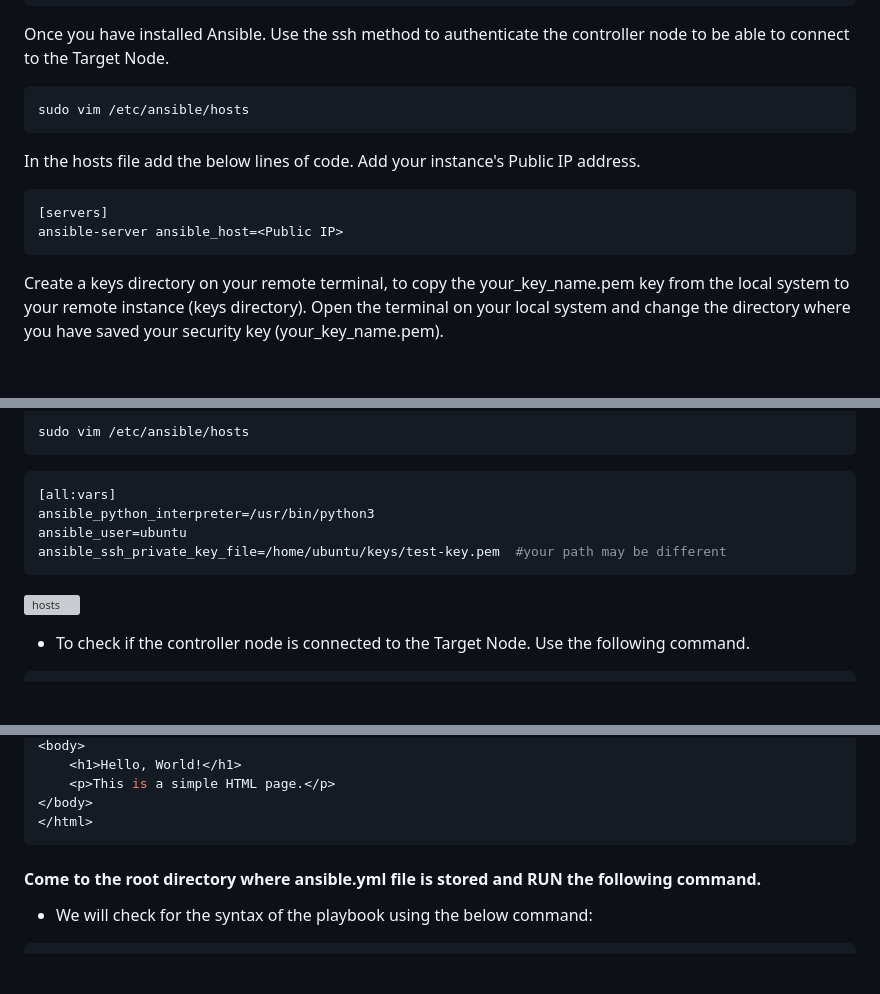
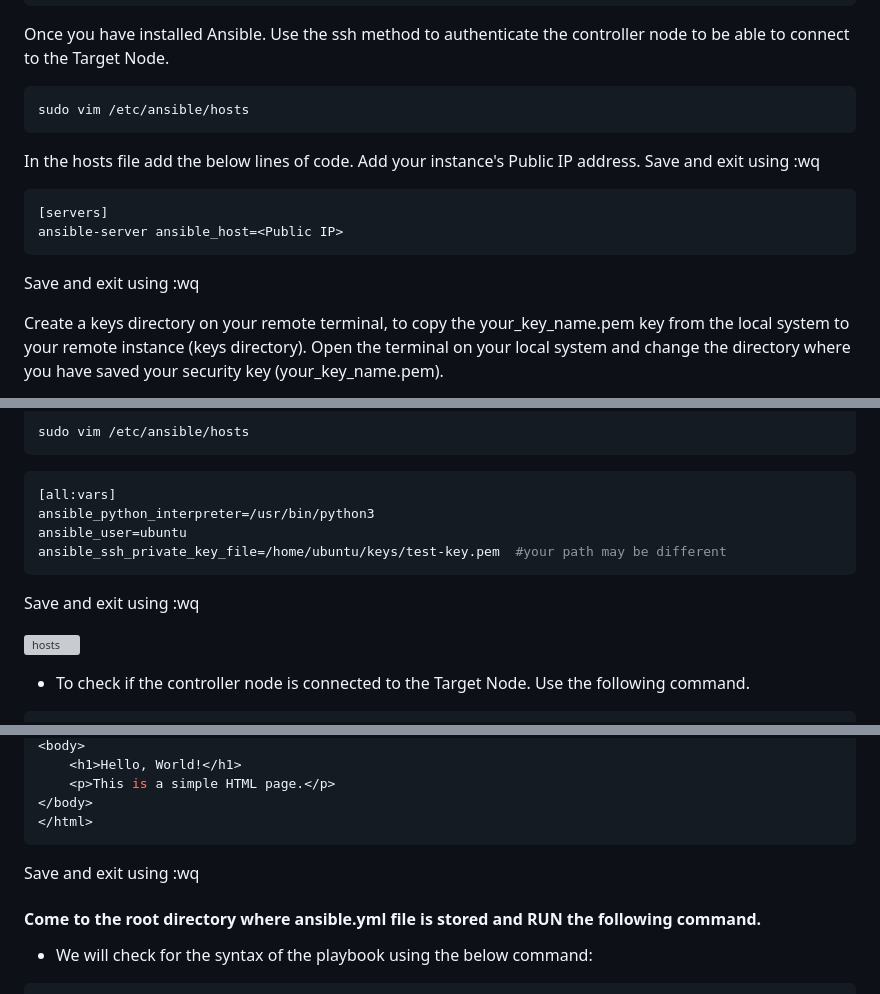
Before and after one commit to AsifAnsari360/ansible-proj, a Markdown page: README.md, 3 parts joined by grey strips. Rendered like a GitHub page; blank space fills up the shorter version; grey boxes are pictures that could not be loaded.

````diff
--- a/README.md
+++ b/README.md
@@ -24,11 +24,13 @@ Once you have installed Ansible. Use the ssh method to authenticate the controll
 ```bash
 sudo vim /etc/ansible/hosts
 ```
-In the hosts file add the below lines of code. Add your instance's Public IP address.
+In the hosts file add the below lines of code. Add your instance's Public IP address. Save and exit using :wq
 ```bash
 [servers]
 ansible-server ansible_host=<Public IP>
 ```
+Save and exit using  :wq
+
 Create a keys directory on your remote terminal, to copy the your_key_name.pem key from the local system to your remote instance (keys directory). Open the terminal on your local system and change the directory where you have saved your security key (your_key_name.pem).
 
 - In your Remote terminal
@@ -58,6 +60,8 @@ ansible_python_interpreter=/usr/bin/python3
 ansible_user=ubuntu
 ansible_ssh_private_key_file=/home/ubuntu/keys/test-key.pem  #your path may be different
 ```
+Save and exit using  :wq
+
 ![hosts](https://github.com/Harvad-stack/Harvad-stack/blob/main/hosts.png)
 
 - To check if the controller node is connected to the Target Node. Use the following command.
@@ -99,6 +103,7 @@ ansible servers -m ping
 </body>
 </html>
 ```
+Save and exit using  :wq
 
 #### Come to the root directory where ansible.yml file is stored and RUN the following command.
 
````
